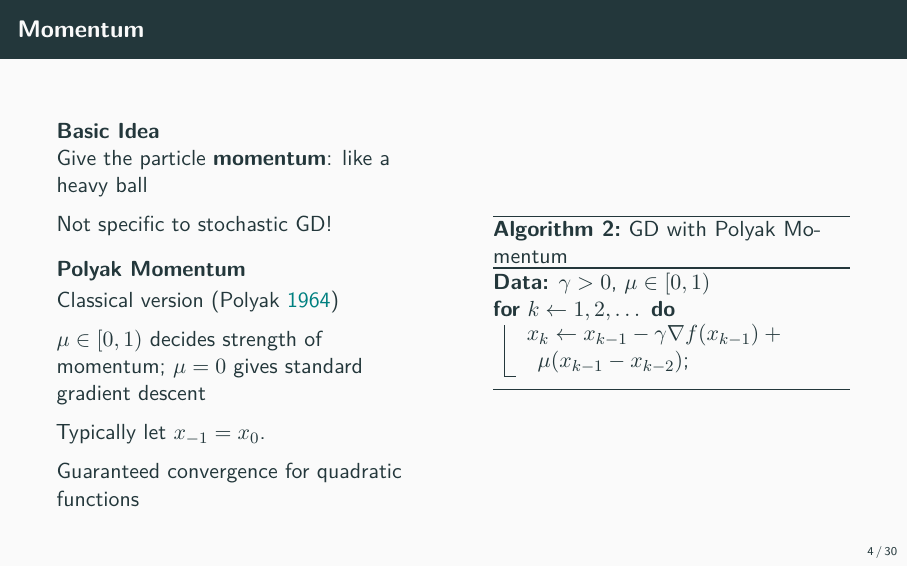
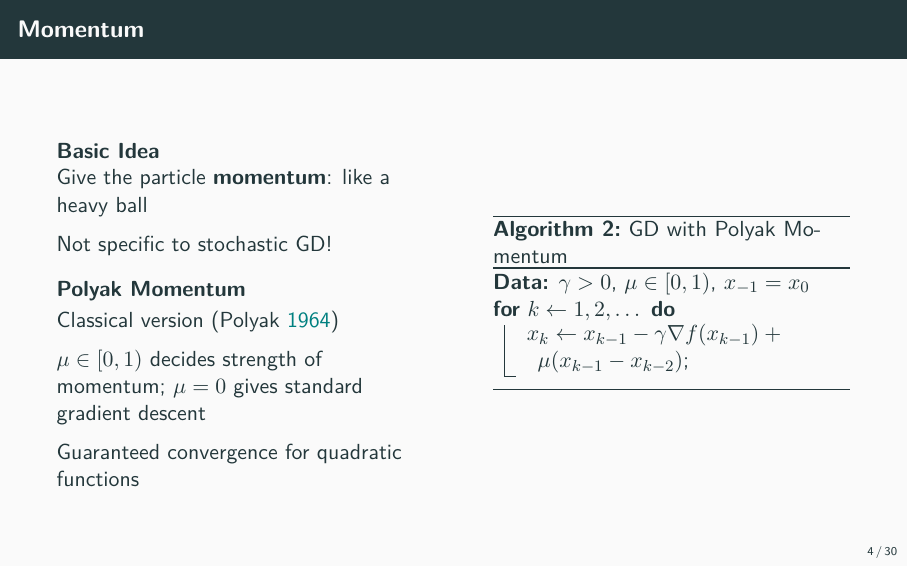
Before and after one commit to math-ku/compstat, LaTeX slides (lecture13/main.tex): page 8 of 83. Compiled offline with pdfLaTeX.

Commit message:
refactor: move initialization statement inside algorithm

```diff
--- a/lecture13/main.tex
+++ b/lecture13/main.tex
@@ -167,16 +167,12 @@
 
         \medskip
 
-        Typically let $x_{-1} = x_{0}$.
-
-        \medskip
-
         Guaranteed convergence for quadratic functions
       \end{block}
     \end{column}
     \begin{column}{0.45\textwidth}
       \begin{algorithm}[H]
-        \KwData{$\gamma >0$, $\mu \in [0,1)$}
+        \KwData{$\gamma >0$, $\mu \in [0,1)$, $x_{-1} = x_0$}
         \For{$k \gets 1, 2, \dots$}{
           $x_k \gets x_{k-1} - \gamma  \nabla f(x_{k-1}) + \mu (x_{k-1} - x_{k-2}) $\;
         }
```
Also changed, not shown: lecture13/main.pdf.
